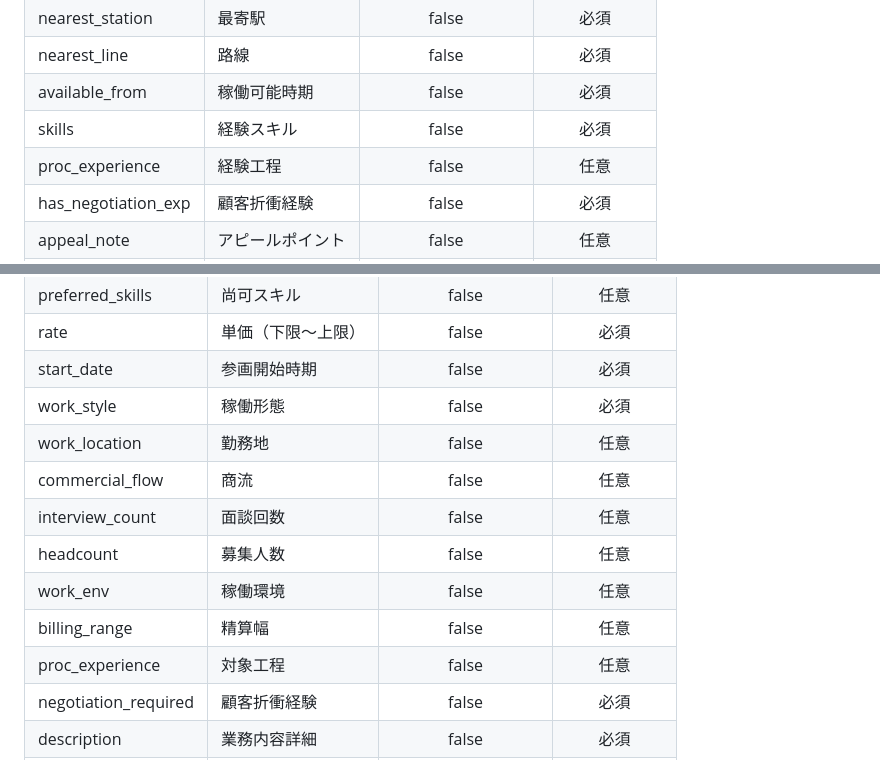
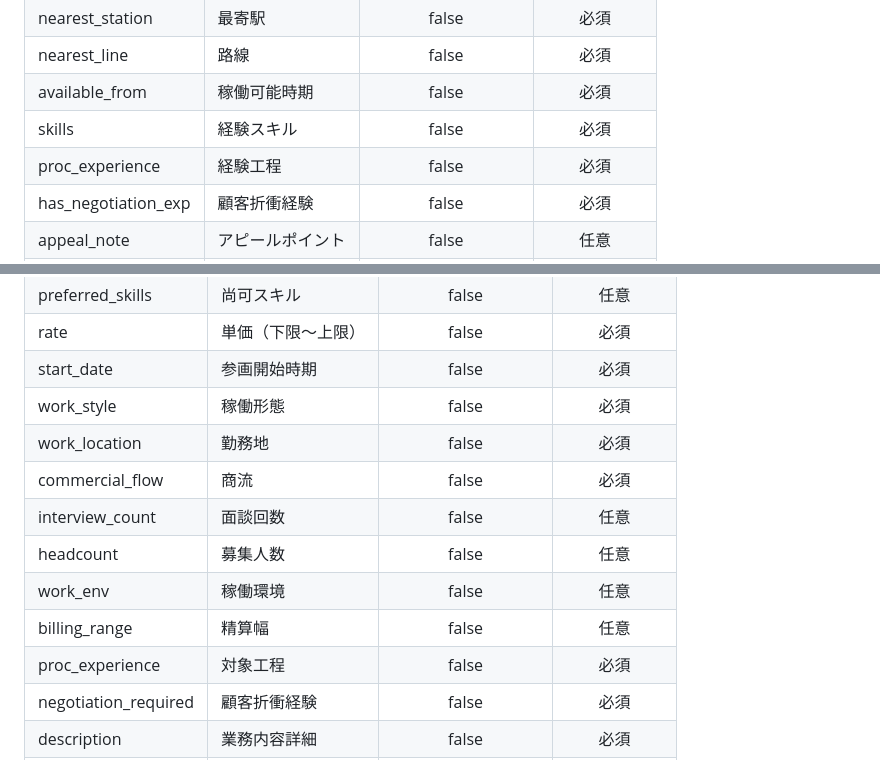
Before and after one commit to Takahashi523/TrainingRepo, a Markdown page: docs/api/09_マスタ管理_APIエンドポイント一覧.md, 2 parts joined by grey strips. GitHub-like rendering.

Commit message:
mod 登録画面の必須・任意の初期表示修正

```diff
--- a/docs/api/09_マスタ管理_APIエンドポイント一覧.md
+++ b/docs/api/09_マスタ管理_APIエンドポイント一覧.md
@@ -211,7 +211,7 @@
 | nearest_line | 路線 | false | 必須 |
 | available_from | 稼働可能時期 | false | 必須 |
 | skills | 経験スキル | false | 必須 |
-| proc_experience | 経験工程 | false | 任意 |
+| proc_experience | 経験工程 | false | 必須 |
 | has_negotiation_exp | 顧客折衝経験 | false | 必須 |
 | appeal_note | アピールポイント | false | 任意 |
 | desired_rate | 希望単価 | false | 任意 |
@@ -234,13 +234,13 @@
 | rate | 単価（下限〜上限） | false | 必須 |
 | start_date | 参画開始時期 | false | 必須 |
 | work_style | 稼働形態 | false | 必須 |
-| work_location | 勤務地 | false | 任意 |
-| commercial_flow | 商流 | false | 任意 |
+| work_location | 勤務地 | false | 必須 |
+| commercial_flow | 商流 | false | 必須 |
 | interview_count | 面談回数 | false | 任意 |
 | headcount | 募集人数 | false | 任意 |
 | work_env | 稼働環境 | false | 任意 |
 | billing_range | 精算幅 | false | 任意 |
-| proc_experience | 対象工程 | false | 任意 |
+| proc_experience | 対象工程 | false | 必須 |
 | negotiation_required | 顧客折衝経験 | false | 必須 |
 | description | 業務内容詳細 | false | 必須 |
 | remarks | 特記事項 | false | 任意 |
```
